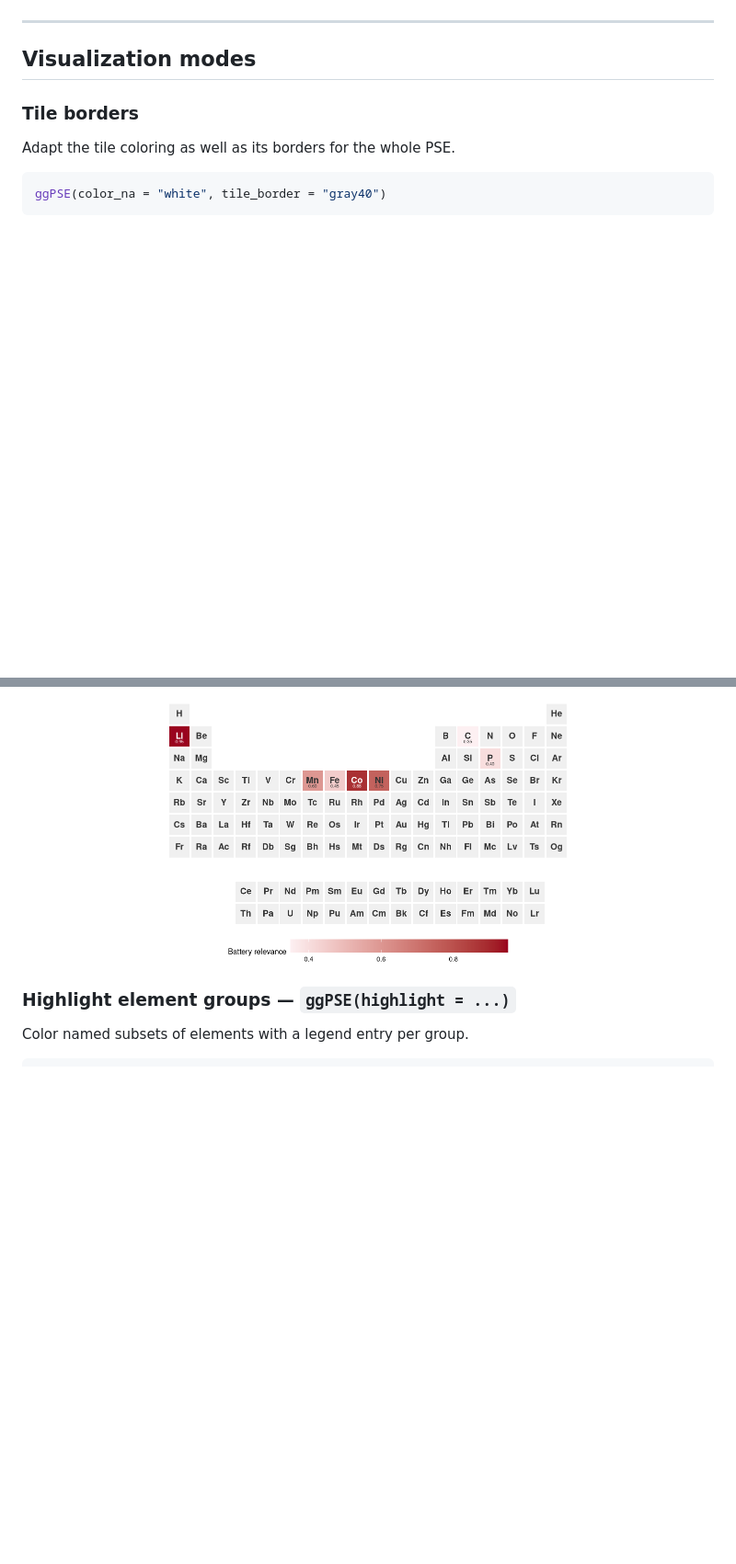
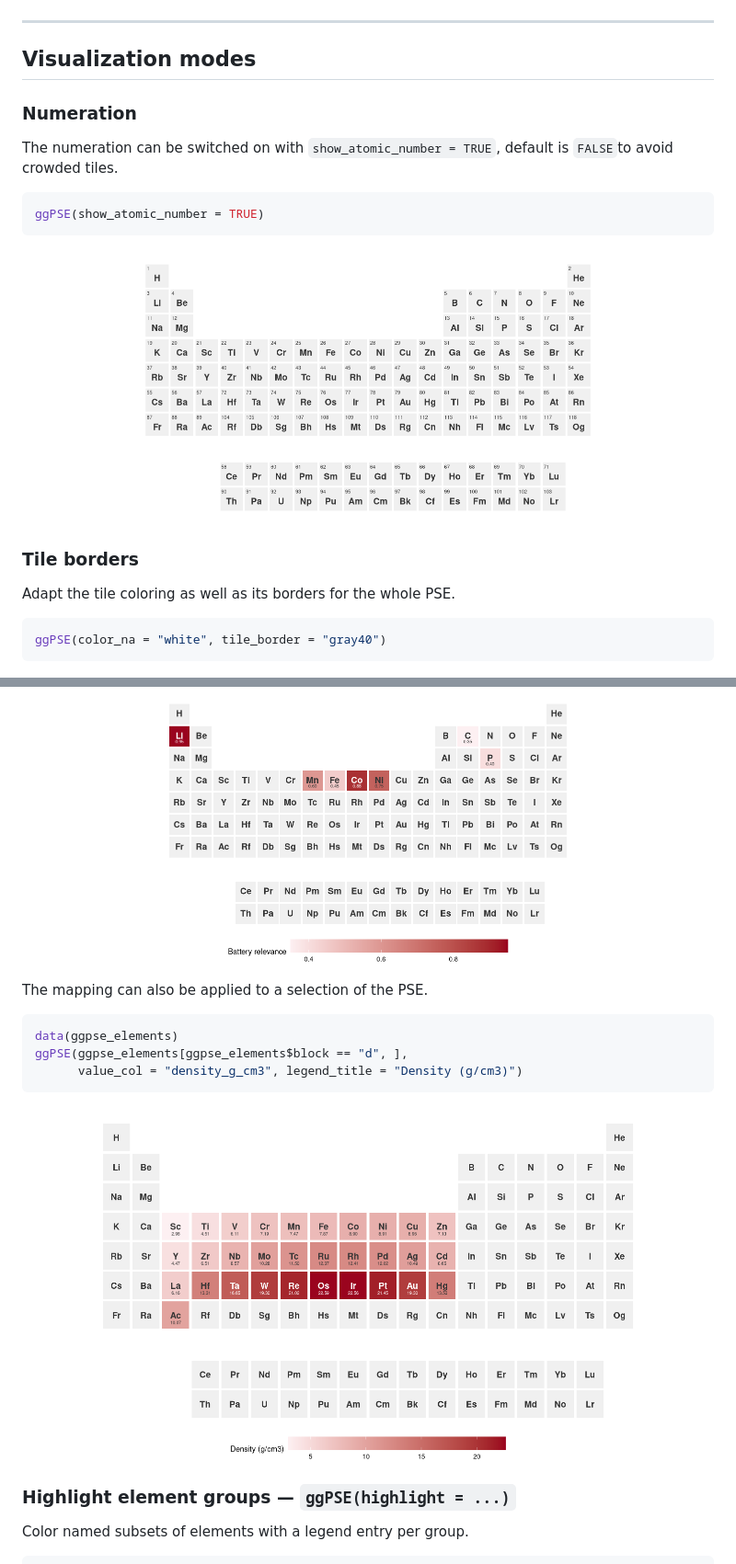
Before and after one commit to VJGeiger/ggPSE, a Markdown page: README.md, 2 parts joined by grey strips. Shown at 92% size. Drawn GitHub-style; pictures changed too: man/figures/ggPSE_plot_TM_density.png (added), man/figures/ggPSE_plot_numbering.png (added); blank space fills up the shorter version.

Commit message:
updated documentation
added numbering and selected values examples

````diff
--- a/README.md
+++ b/README.md
@@ -43,6 +44,12 @@ ggPSE()
 ---
 
 ## Visualization modes
+### Numeration
+The numeration can be switched on with `show_atomic_number = TRUE`, default is `FALSE`to avoid crowded tiles.
+```r
+ggPSE(show_atomic_number = TRUE)
+```
+![](man/figures/ggPSE_plot_numbering.png)
 ### Tile borders
 
 Adapt the tile coloring as well as its borders for the whole PSE.
@@ -71,6 +78,16 @@ ggPSE(battery,
       legend_title = "Battery relevance")
 ```
 ![](man/figures/ggPSE_plot_custom_col_grad.png)
+
+The mapping can also be applied to a selection of the PSE.
+
+```r
+data(ggpse_elements)
+ggPSE(ggpse_elements[ggpse_elements$block == "d", ],
+      value_col = "density_g_cm3", legend_title = "Density (g/cm3)")
+```
+![](man/figures/ggPSE_plot_TM_density.png)
+
 
 ### Highlight element groups — `ggPSE(highlight = ...)`
 
````
Also changed, not shown: other parts of README.md (+1 -0 lines), TODO.md (+6 -6 lines).
